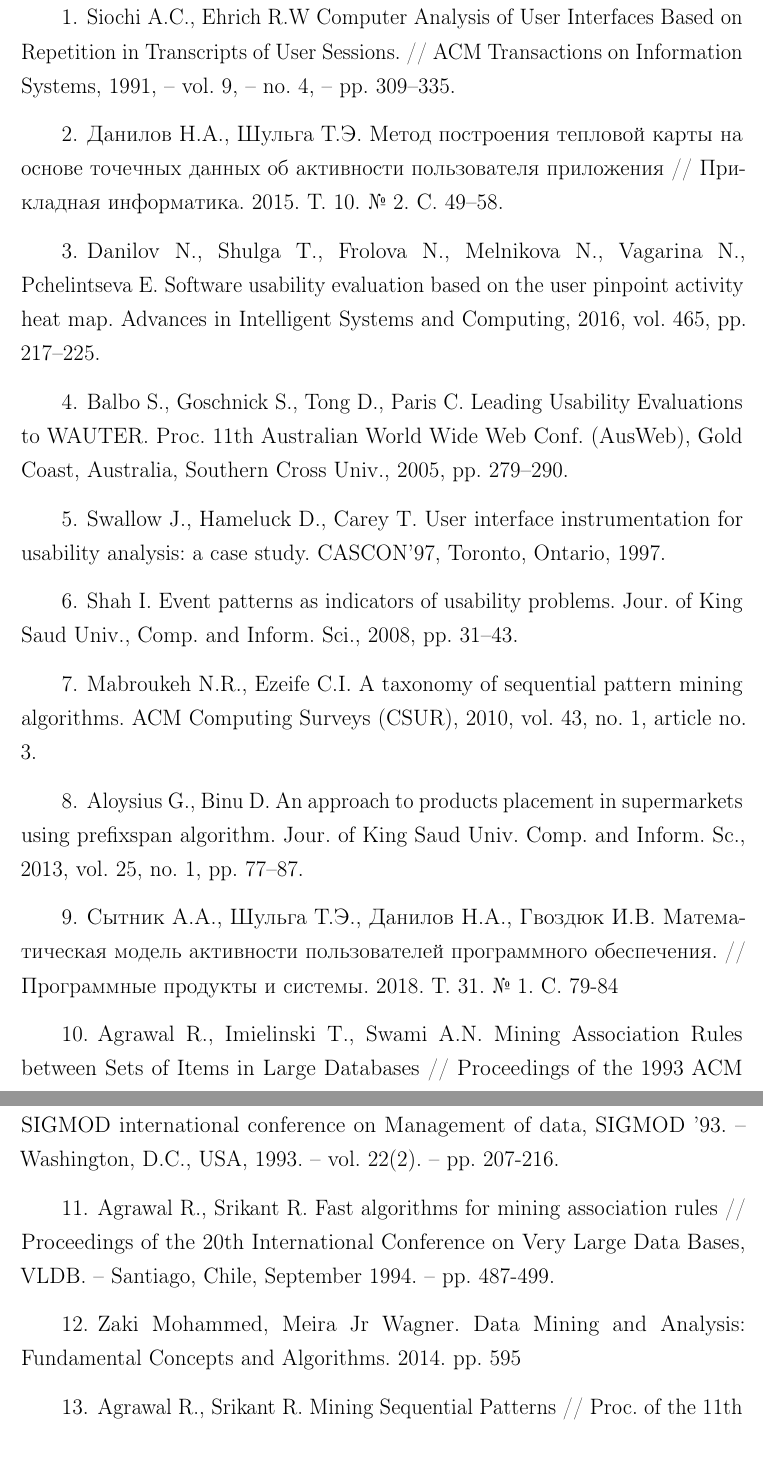
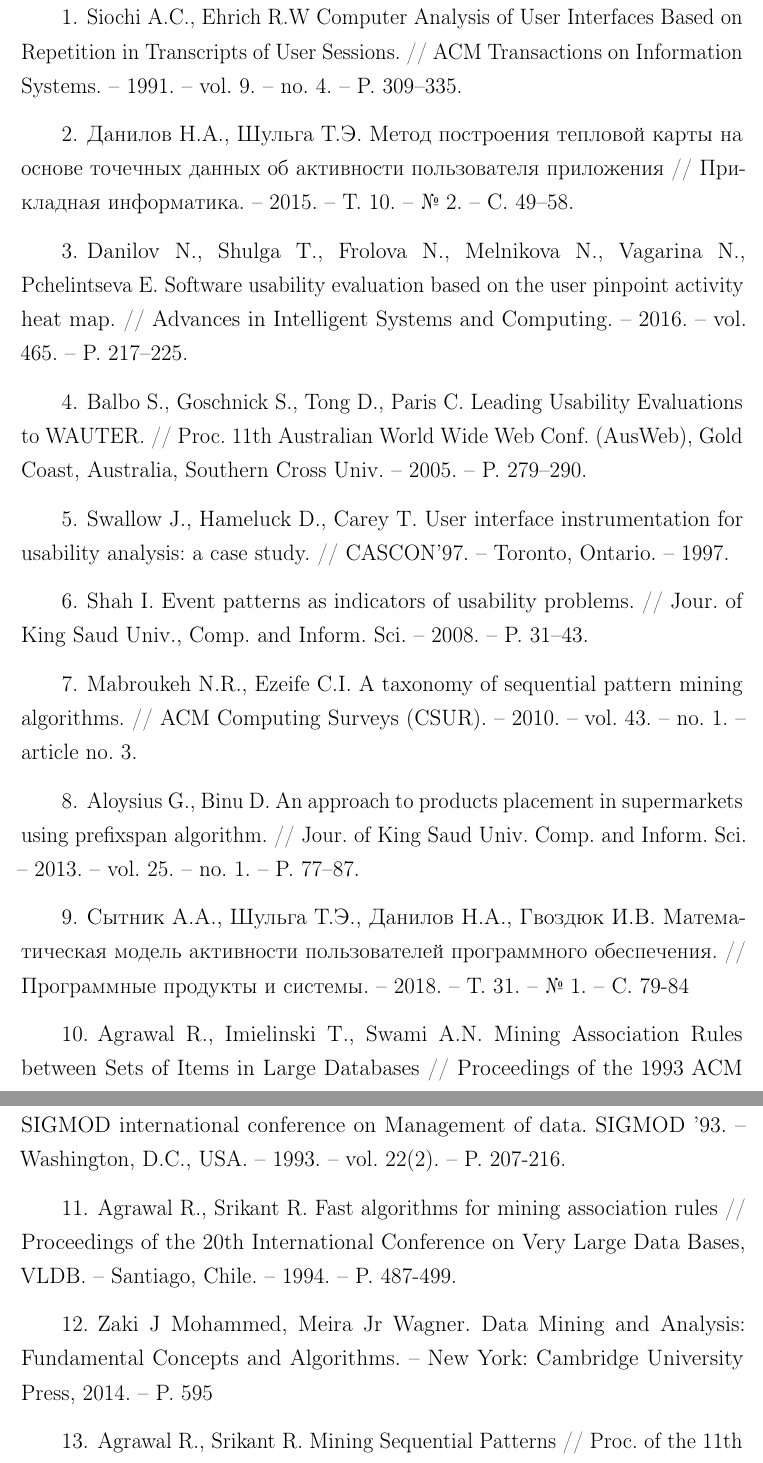
Before and after one commit to Inlucker/7semestr, a LaTeX document (НИР и ВКР/NewTex/main.tex, which reads НИР и ВКР/NewTex/another_biblio.tex): two parts of pages 17 and 18 of 18, joined at a grey line, cut so that both start at the same text. Compiled offline with pdfLaTeX; a LaTeX package or settings file that is missing is left out.

Commit message:
done biblio

```diff
--- a/НИР и ВКР/NewTex/another_biblio.tex
+++ b/НИР и ВКР/NewTex/another_biblio.tex
@@ -8,12 +8,12 @@
 	%	// ACM Transactions on Information Systems 1991. Т. 9. № 4. С. 309–335.
 	Siochi A.C., Ehrich R.W
 	Computer Analysis of User Interfaces Based on Repetition in Transcripts of User Sessions.
-	// ACM Transactions on Information Systems, 1991, -- vol. 9, -- no. 4, -- pp. 309–335.
+	// ACM Transactions on Information Systems. -- 1991. -- vol. 9. -- no. 4. -- P. 309–335.
 
 	\bibitem{2}
 	Данилов Н.А., Шульга Т.Э.
 	Метод построения тепловой карты на основе точечных данных об активности пользователя приложения
-	// Прикладная информатика. 2015. Т. 10. № 2. С. 49–58.
+	// Прикладная информатика. -- 2015. -- Т. 10. -- № 2. -- С. 49–58.
 
 	\bibitem{3}
 	%	Danilov N., Shulga T., Frolova N., Melnikova N., Vagarina N., Pchelintseva E.
@@ -21,7 +21,7 @@
 	%	// Advances in Intelligent Systems and Computing. 2016. Т. 465. С. 217–225.
 	Danilov N., Shulga T., Frolova N., Melnikova N., Vagarina N., Pchelintseva E.
 	Software usability evaluation based on the user pinpoint activity heat map.
-	Advances in Intelligent Systems and Computing, 2016, vol. 465, pp. 217–225.
+	// Advances in Intelligent Systems and Computing. -- 2016. -- vol. 465. -- P. 217–225.
 
 	\bibitem{4}
 	%	Balbo S., Goschnick S., Tong D., Paris C.
@@ -29,7 +29,7 @@
 	%	// Proc. 11th Australian World Wide Web Conf. (AusWeb), Gold Coast, Australia, Southern Cross Univ., 2005. С. 279–290.
 	Balbo S., Goschnick S., Tong D., Paris C.
 	Leading Usability Evaluations to WAUTER.
-	Proc. 11th Australian World Wide Web Conf. (AusWeb), Gold Coast, Australia, Southern Cross Univ., 2005,	pp. 279–290.
+	// Proc. 11th Australian World Wide Web Conf. (AusWeb), Gold Coast, Australia, Southern Cross Univ. -- 2005. -- P. 279–290.
 
 	\bibitem{5}
 	%	Swallow J., Hameluck D., Carey T.
@@ -37,7 +37,7 @@
 	%	// CASCON’97, Toronto, Ontario, 1997.
 	Swallow J., Hameluck D., Carey T.
 	User interface	instrumentation for usability analysis: a case study.
-	CASCON’97, Toronto, Ontario, 1997.
+	// CASCON’97. -- Toronto, Ontario. -- 1997.
 
 	\bibitem{6}
 	%	Shah I.
@@ -45,7 +45,7 @@
 	%	// Jour. of King Saud Univ. 2008. Т. 20. С. 31–43.
 	Shah I.
 	Event patterns as indicators of usability problems.
-	Jour. of King Saud Univ., Comp. and Inform. Sci., 2008, pp. 31–43.
+	// Jour. of King Saud Univ., Comp. and Inform. Sci. -- 2008. -- P. 31–43.
 
 	\bibitem{7}
 	%	Mabroukeh N.R., Ezeife C.I.
@@ -53,30 +53,30 @@
 	%	// ACM Computing Surveys (CSUR). 2010.	Т. 43. №. 1. article no. 3.
 	Mabroukeh N.R., Ezeife C.I.
 	A taxonomy of sequential pattern mining algorithms.
-	ACM Computing Surveys (CSUR), 2010,	vol. 43, no. 1, article no. 3.
+	// ACM Computing Surveys (CSUR). -- 2010. -- vol. 43. -- no. 1. -- article no. 3.
 
 	\bibitem{8}
 	Aloysius G., Binu D.
 	An approach to products placement in supermarkets using prefixspan algorithm.
-	Jour. of King Saud Univ. Comp. and Inform. Sc., 2013, vol. 25, no. 1, pp. 77–87.
+	// Jour. of King Saud Univ. Comp. and Inform. Sci. -- 2013. -- vol. 25. -- no. 1. -- P. 77–87.
 
 	\bibitem{mat_model}
 	Сытник А.А., Шульга Т.Э., Данилов Н.А., Гвоздюк И.В.
 	Математическая модель активности пользователей программного обеспечения.
-	// Программные продукты и системы. 2018. Т. 31. № 1. С. 79-84
+	// Программные продукты и системы. -- 2018. -- Т. 31. -- № 1. -- С. 79-84
 
 	\bibitem{34}
 	Agrawal R., Imielinski T., Swami A.N.
 	Mining Association Rules between Sets of Items in Large Databases
-	// Proceedings of the 1993 ACM SIGMOD international conference on Management of data, SIGMOD '93. – Washington, D.C., USA, 1993. – vol. 22(2). – pp. 207-216.
+	// Proceedings of the 1993 ACM SIGMOD international conference on Management of data. SIGMOD '93. -- Washington, D.C., USA. -- 1993. -- vol. 22(2). -- P. 207-216.
 
 	\bibitem{35}
 	Agrawal R., Srikant R.
 	Fast algorithms for mining association rules
-	// Proceedings of the 20th International Conference on Very Large Data Bases, VLDB. – Santiago, Chile, September 1994. – pp. 487-499.
+	// Proceedings of the 20th International Conference on Very Large Data Bases, VLDB. -- Santiago, Chile. -- 1994. -- P. 487-499.
 
 	\bibitem{Data_mining_book}
-	Zaki Mohammed, Meira Jr Wagner. Data Mining and Analysis: Fundamental Concepts and Algorithms. 2014. pp. 595
+	Zaki J Mohammed, Meira Jr Wagner. Data Mining and Analysis: Fundamental Concepts and Algorithms. -- New York: Cambridge University Press, 2014. -- P. 595
 
 	\bibitem{1_}
 	Agrawal R., Srikant R. Mining Sequential Patterns // Proc. of the 11th Int’l
```
Also changed, not shown: НИР и ВКР/NewTex/analysis.tex (+1 -1 lines), НИР и ВКР/NewTex/essay.tex (+1 -1 lines), НИР и ВКР/NewTex/main.pdf, НИР и ВКР/NewTex/another_biblio.tex (8 more changed lines).
